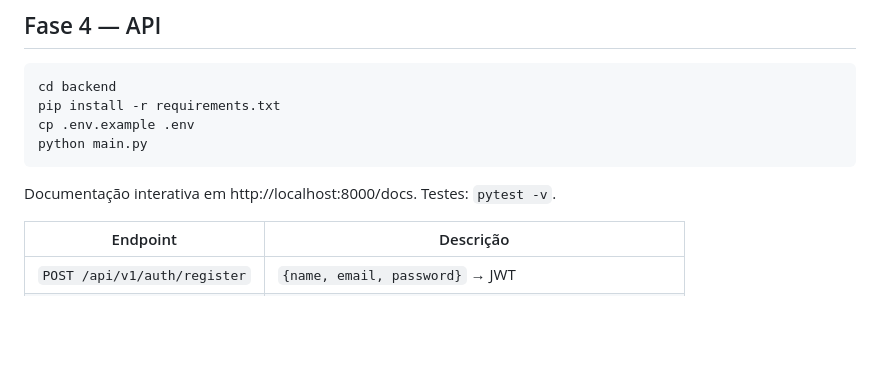
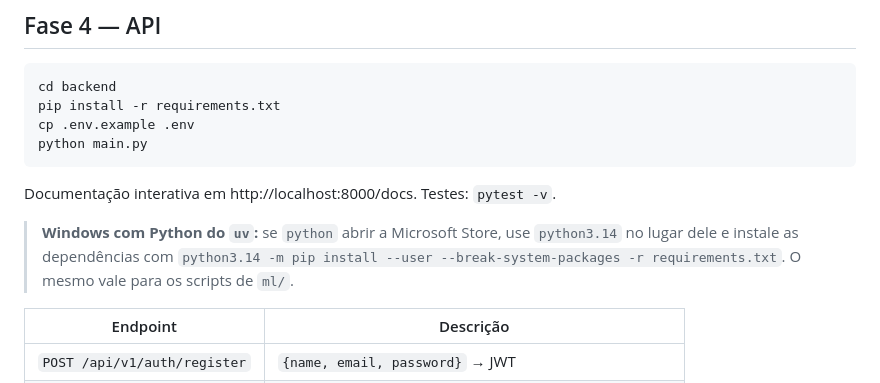
Before and after one commit to MRGztheFirst/potIA, a Markdown page: README.md, the part around the change. GitHub-like rendering; blank space fills up the shorter version.

```diff
--- a/README.md
+++ b/README.md
@@ -80,6 +80,8 @@ python main.py
 
 Documentação interativa em http://localhost:8000/docs. Testes: `pytest -v`.
 
+> **Windows com Python do `uv`:** se `python` abrir a Microsoft Store, use `python3.14` no lugar dele e instale as dependências com `python3.14 -m pip install --user --break-system-packages -r requirements.txt`. O mesmo vale para os scripts de `ml/`.
+
 | Endpoint | Descrição |
 |---|---|
 | `POST /api/v1/auth/register` | `{name, email, password}` → JWT |
```
